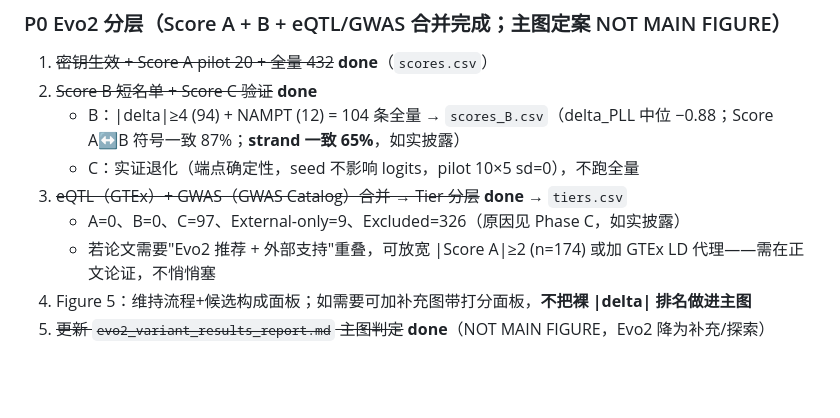
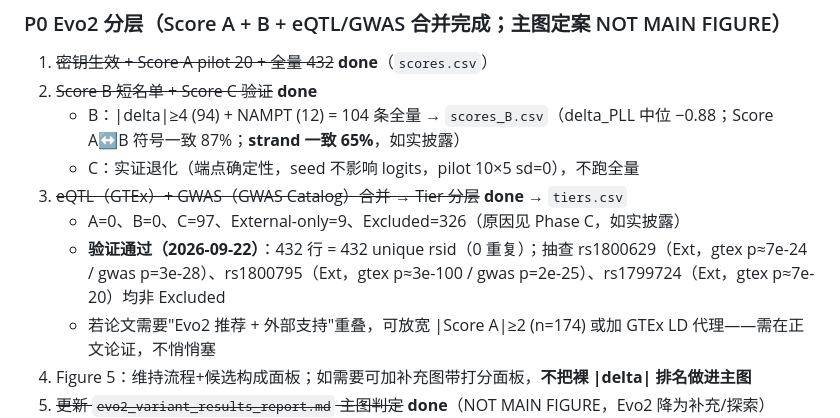
Before and after one commit to ENSEI0713/nampt-axis-transcriptomics, a Markdown page: PROGRESS.md, the part around one of its changes. Rendered like a GitHub page; blank space fills up the shorter version.

Commit message:
progress: tick P0 step 3 — verify tiers.csv (432 unique, spot-check rs1800629/rs1800795/rs1799724 non-Excluded), bump timestamp
Co-Authored-By: EvoX <evox@evomap.ai>

```diff
--- a/PROGRESS.md
+++ b/PROGRESS.md
@@ -63,6 +63,7 @@
    - C：实证退化（端点确定性，seed 不影响 logits，pilot 10×5 sd=0），不跑全量
 3. ~~eQTL（GTEx）+ GWAS（GWAS Catalog）合并 → Tier 分层~~ **done** → `tiers.csv`
    - A=0、B=0、C=97、External-only=9、Excluded=326（原因见 Phase C，如实披露）
+   - **验证通过（2026-09-22）**：432 行 = 432 unique rsid（0 重复）；抽查 rs1800629（Ext，gtex p≈7e-24 / gwas p=3e-28）、rs1800795（Ext，gtex p≈3e-100 / gwas p=2e-25）、rs1799724（Ext，gtex p≈7e-20）均非 Excluded
    - 若论文需要"Evo2 推荐 + 外部支持"重叠，可放宽 \|Score A\|≥2 (n=174) 或加 GTEx LD 代理——需在正文论证，不悄悄塞
 4. Figure 5：维持流程+候选构成面板；如需要可加补充图带打分面板，**不把裸 |delta| 排名做进主图**
 5. ~~更新 `evo2_variant_results_report.md` 主图判定~~ **done**（NOT MAIN FIGURE，Evo2 降为补充/探索）
```
Also changed, not shown: other parts of PROGRESS.md (+1 -1 lines).
